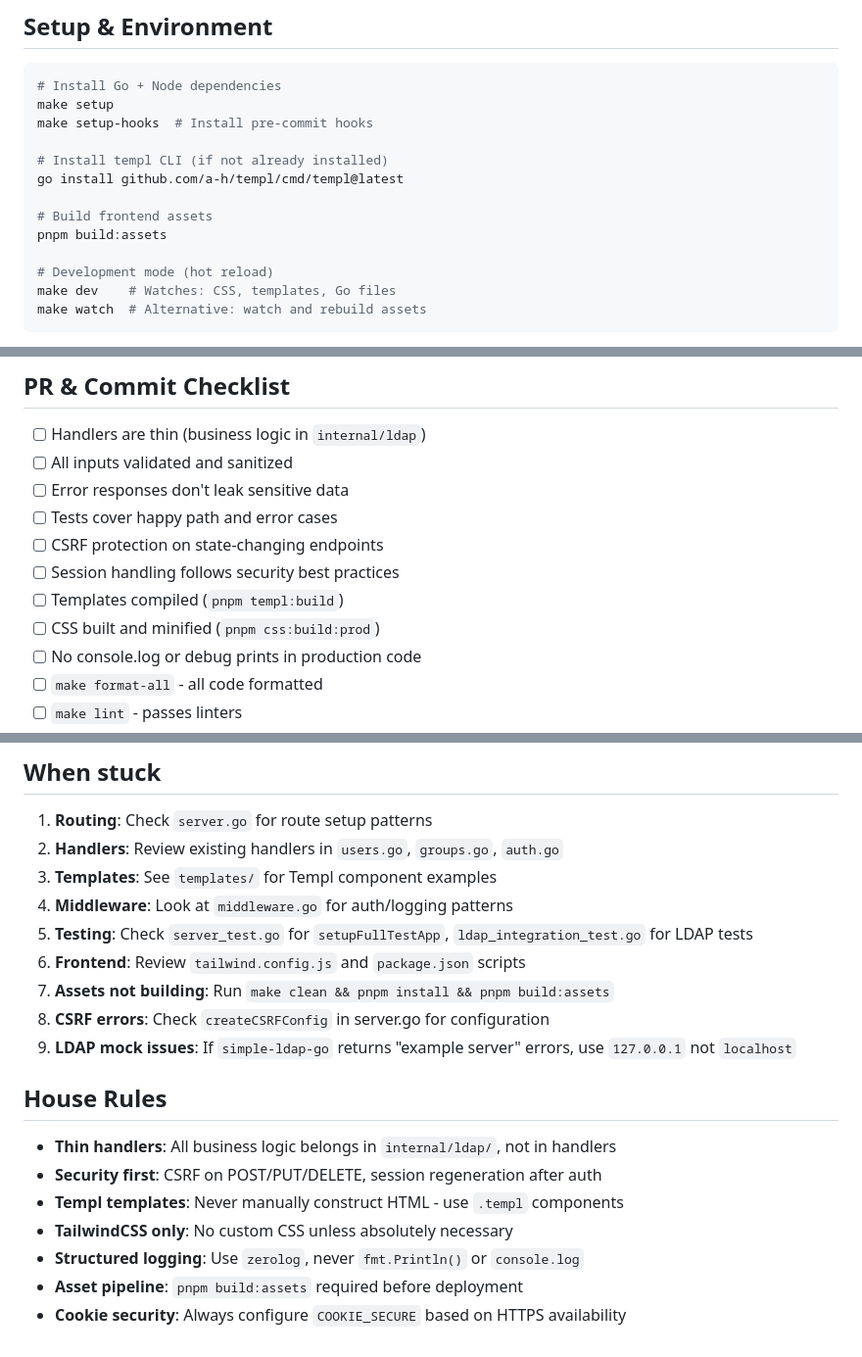
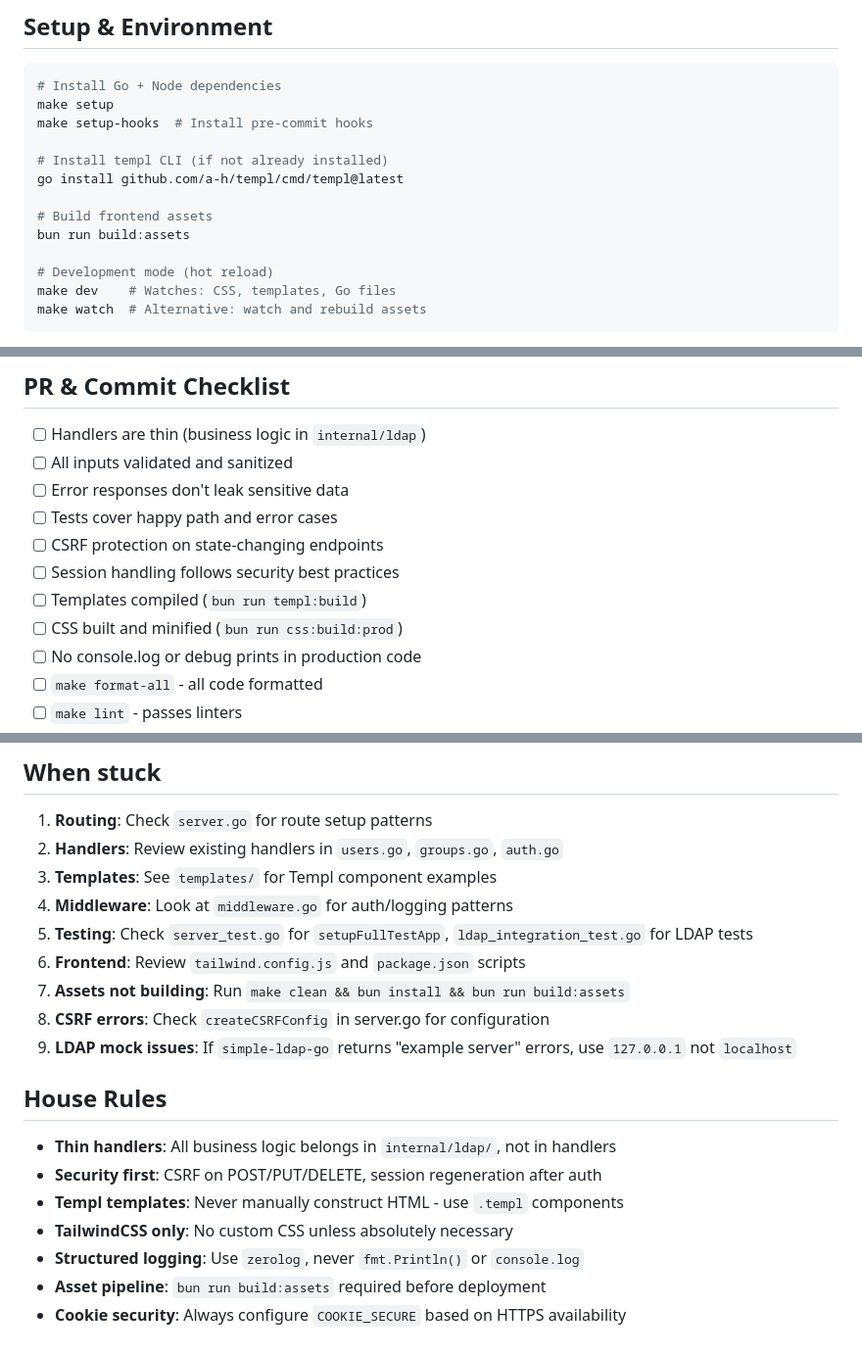
Before and after one commit to netresearch/ldap-manager, a Markdown page: internal/web/AGENTS.md, 3 parts joined by grey strips. Shown at 98% size. Rendered like a GitHub page.

```diff
--- a/internal/web/AGENTS.md
+++ b/internal/web/AGENTS.md
@@ -35,7 +35,7 @@ make setup-hooks  # Install pre-commit hooks
 go install github.com/a-h/templ/cmd/templ@latest
 
 # Build frontend assets
-pnpm build:assets
+bun run build:assets
 
 # Development mode (hot reload)
 make dev    # Watches: CSS, templates, Go files
@@ -346,8 +346,8 @@ session.Config{
 - [ ] Tests cover happy path and error cases
 - [ ] CSRF protection on state-changing endpoints
 - [ ] Session handling follows security best practices
-- [ ] Templates compiled (`pnpm templ:build`)
-- [ ] CSS built and minified (`pnpm css:build:prod`)
+- [ ] Templates compiled (`bun run templ:build`)
+- [ ] CSS built and minified (`bun run css:build:prod`)
 - [ ] No console.log or debug prints in production code
 - [ ] `make format-all` - all code formatted
 - [ ] `make lint` - passes linters
@@ -484,7 +495,7 @@ Integration tests use a real OpenLDAP container (`osixia/openldap:1.5.0`):
 4. **Middleware**: Look at `middleware.go` for auth/logging patterns
 5. **Testing**: Check `server_test.go` for `setupFullTestApp`, `ldap_integration_test.go` for LDAP tests
 6. **Frontend**: Review `tailwind.config.js` and `package.json` scripts
-7. **Assets not building**: Run `make clean && pnpm install && pnpm build:assets`
+7. **Assets not building**: Run `make clean && bun install && bun run build:assets`
 8. **CSRF errors**: Check `createCSRFConfig` in server.go for configuration
 9. **LDAP mock issues**: If `simple-ldap-go` returns "example server" errors, use `127.0.0.1` not `localhost`
 
@@ -495,5 +506,5 @@ Integration tests use a real OpenLDAP container (`osixia/openldap:1.5.0`):
 - **Templ templates**: Never manually construct HTML - use `.templ` components
 - **TailwindCSS only**: No custom CSS unless absolutely necessary
 - **Structured logging**: Use `zerolog`, never `fmt.Println()` or `console.log`
-- **Asset pipeline**: `pnpm build:assets` required before deployment
+- **Asset pipeline**: `bun run build:assets` required before deployment
 - **Cookie security**: Always configure `COOKIE_SECURE` based on HTTPS availability
```
Also changed, not shown: other parts of internal/web/AGENTS.md (+29 -18 lines), internal/AGENTS.md (+9 -9 lines).
